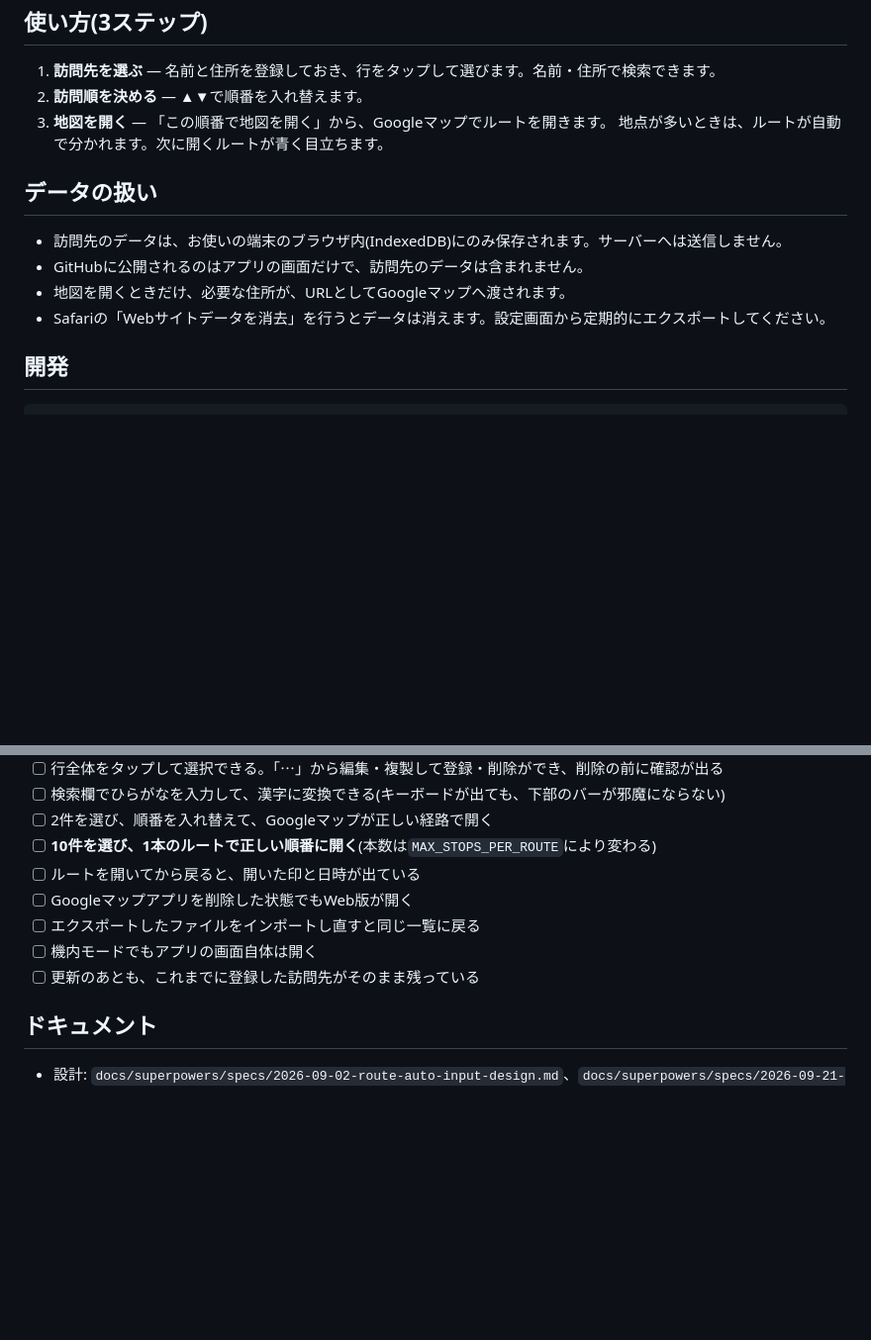
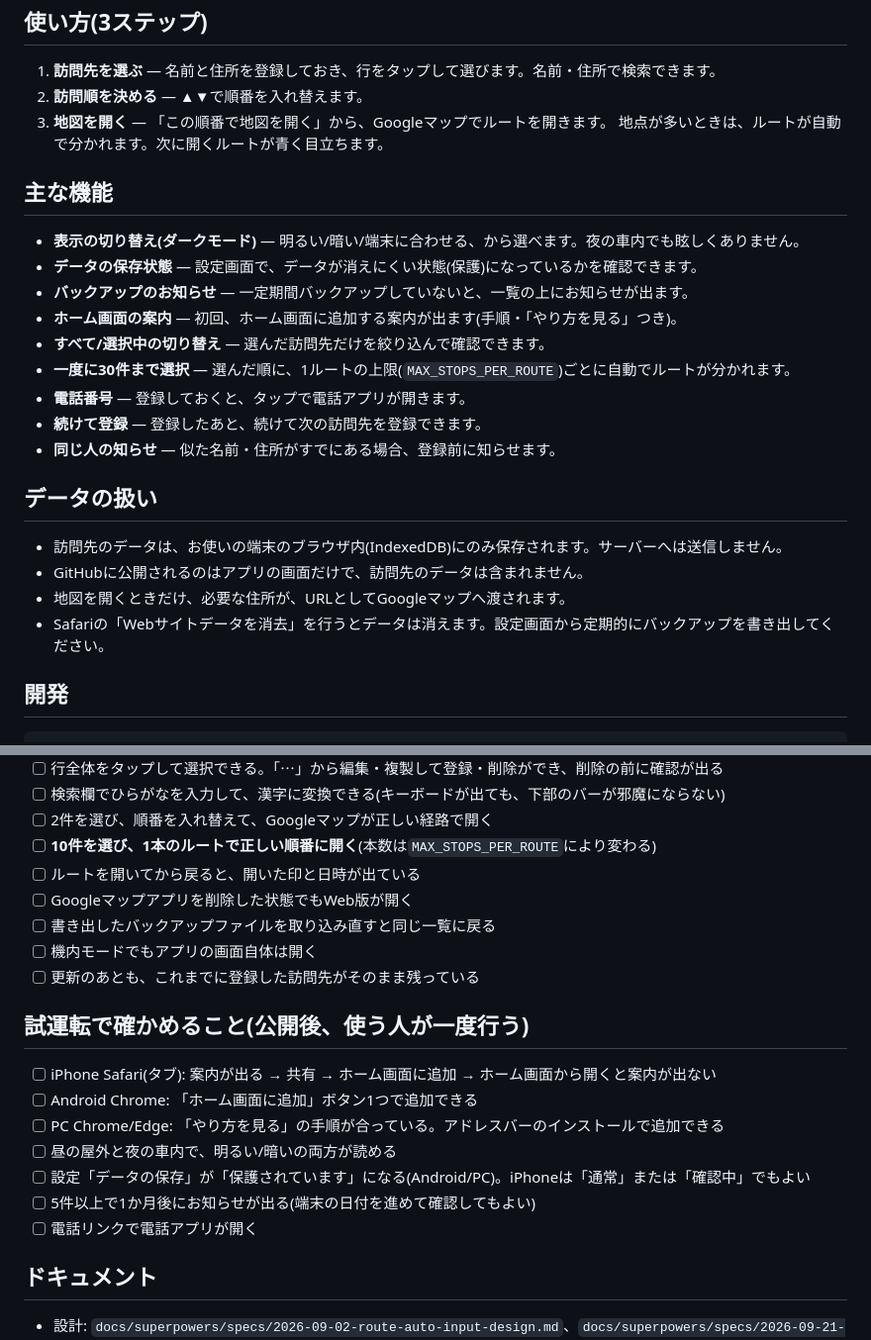
Before and after one commit to okaka2/route-auto-input, a Markdown page: README.md, 2 parts joined by grey strips. Shown at 99% size. Drawn GitHub-style; blank space fills up the shorter version.

Commit message:
docs: 段階1の機能と、試運転で確かめることをREADMEに書く
Co-Authored-By: Claude Fable 5.1 <noreply@anthropic.com>

```diff
--- a/README.md
+++ b/README.md
@@ -10,12 +10,24 @@ iPad・iPhone・PCのブラウザで使えます。ホーム画面に追加す
 3. **地図を開く** — 「この順番で地図を開く」から、Googleマップでルートを開きます。
    地点が多いときは、ルートが自動で分かれます。次に開くルートが青く目立ちます。
 
+## 主な機能
+
+- **表示の切り替え(ダークモード)** — 明るい/暗い/端末に合わせる、から選べます。夜の車内でも眩しくありません。
+- **データの保存状態** — 設定画面で、データが消えにくい状態(保護)になっているかを確認できます。
+- **バックアップのお知らせ** — 一定期間バックアップしていないと、一覧の上にお知らせが出ます。
+- **ホーム画面の案内** — 初回、ホーム画面に追加する案内が出ます(手順・「やり方を見る」つき)。
+- **すべて/選択中の切り替え** — 選んだ訪問先だけを絞り込んで確認できます。
+- **一度に30件まで選択** — 選んだ順に、1ルートの上限(`MAX_STOPS_PER_ROUTE`)ごとに自動でルートが分かれます。
+- **電話番号** — 登録しておくと、タップで電話アプリが開きます。
+- **続けて登録** — 登録したあと、続けて次の訪問先を登録できます。
+- **同じ人の知らせ** — 似た名前・住所がすでにある場合、登録前に知らせます。
+
 ## データの扱い
 
 - 訪問先のデータは、お使いの端末のブラウザ内(IndexedDB)にのみ保存されます。サーバーへは送信しません。
 - GitHubに公開されるのはアプリの画面だけで、訪問先のデータは含まれません。
 - 地図を開くときだけ、必要な住所が、URLとしてGoogleマップへ渡されます。
-- Safariの「Webサイトデータを消去」を行うとデータは消えます。設定画面から定期的にエクスポートしてください。
+- Safariの「Webサイトデータを消去」を行うとデータは消えます。設定画面から定期的にバックアップを書き出してください。
 
 ## 開発
 
@@ -87,9 +99,19 @@ Googleマップの公式仕様では、経路URLの経由地の上限は
 - [ ] **10件を選び、1本のルートで正しい順番に開く**(本数は`MAX_STOPS_PER_ROUTE`により変わる)
 - [ ] ルートを開いてから戻ると、開いた印と日時が出ている
 - [ ] Googleマップアプリを削除した状態でもWeb版が開く
-- [ ] エクスポートしたファイルをインポートし直すと同じ一覧に戻る
+- [ ] 書き出したバックアップファイルを取り込み直すと同じ一覧に戻る
 - [ ] 機内モードでもアプリの画面自体は開く
 - [ ] 更新のあとも、これまでに登録した訪問先がそのまま残っている
+
+## 試運転で確かめること(公開後、使う人が一度行う)
+
+- [ ] iPhone Safari(タブ): 案内が出る → 共有 → ホーム画面に追加 → ホーム画面から開くと案内が出ない
+- [ ] Android Chrome: 「ホーム画面に追加」ボタン1つで追加できる
+- [ ] PC Chrome/Edge: 「やり方を見る」の手順が合っている。アドレスバーのインストールで追加できる
+- [ ] 昼の屋外と夜の車内で、明るい/暗いの両方が読める
+- [ ] 設定「データの保存」が「保護されています」になる(Android/PC)。iPhoneは「通常」または「確認中」でもよい
+- [ ] 5件以上で1か月後にお知らせが出る(端末の日付を進めて確認してもよい)
+- [ ] 電話リンクで電話アプリが開く
 
 ## ドキュメント
 
```
Also changed, not shown: 1 other file.
